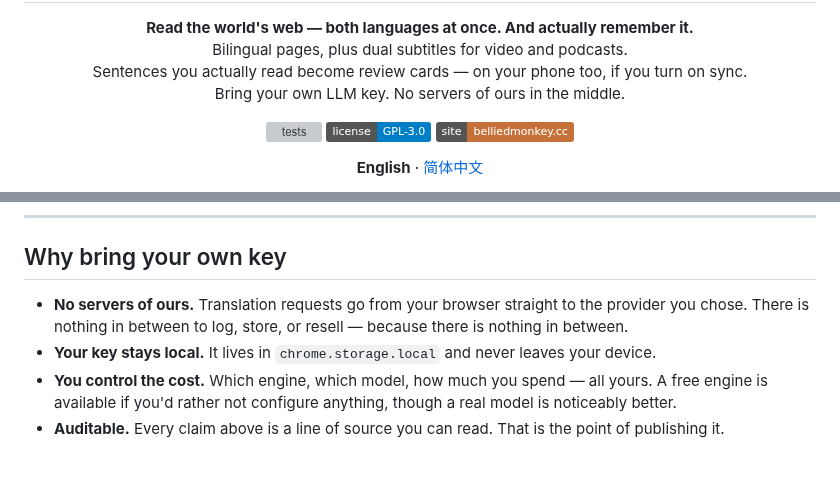
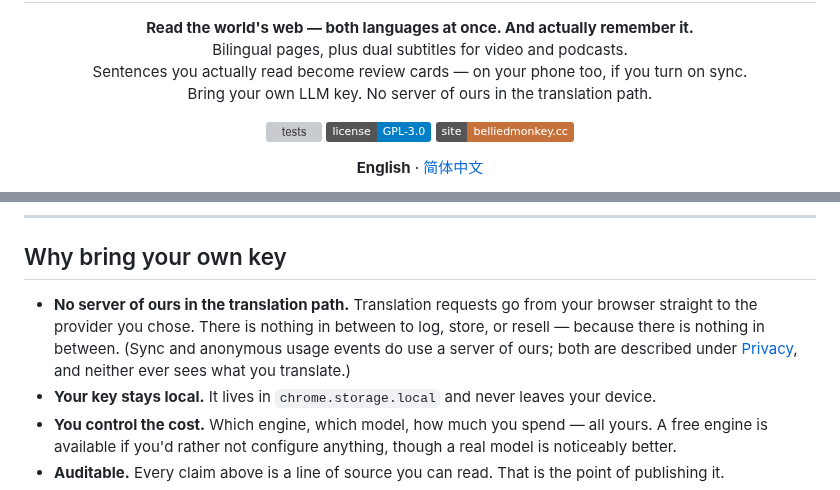
Before and after one commit to belliedmonkey/belliedmonkey-translator, a Markdown page: README.md, 2 parts joined by grey strips. Drawn GitHub-style; badges without logos; blank space fills up the shorter version; grey boxes are pictures that could not be loaded.

```diff
--- a/README.md
+++ b/README.md
@@ -4,7 +4,7 @@
   <b>Read the world's web — both languages at once. And actually remember it.</b><br>
   Bilingual pages, plus dual subtitles for video and podcasts.<br>
   Sentences you actually read become review cards — on your phone too, if you turn on sync.<br>
-  Bring your own LLM key. No servers of ours in the middle.
+  Bring your own LLM key. No server of ours in the translation path.
 </p>
 
 <p align="center">
@@ -166,9 +172,10 @@ just practised.
 
 ## Why bring your own key
 
-- **No servers of ours.** Translation requests go from your browser straight to the provider
-  you chose. There is nothing in between to log, store, or resell — because there is nothing
-  in between.
+- **No server of ours in the translation path.** Translation requests go from your browser
+  straight to the provider you chose. There is nothing in between to log, store, or resell —
+  because there is nothing in between. (Sync and anonymous usage events do use a server of
+  ours; both are described under [Privacy](#privacy), and neither ever sees what you translate.)
 - **Your key stays local.** It lives in `chrome.storage.local` and never leaves your device.
 - **You control the cost.** Which engine, which model, how much you spend — all yours. A free
   engine is available if you'd rather not configure anything, though a real model is
```
Also changed, not shown: other parts of README.md (+6 -0 lines), CONTRIBUTING.md (added, +41 -0 lines), README.zh-CN.md (+8 -2 lines), SECURITY.md (added, +22 -0 lines), docs/media/shot-page.png (added), docs/media/shot-review.png (added), docs/media/shot-subtitles.png (added), 1 other file.
